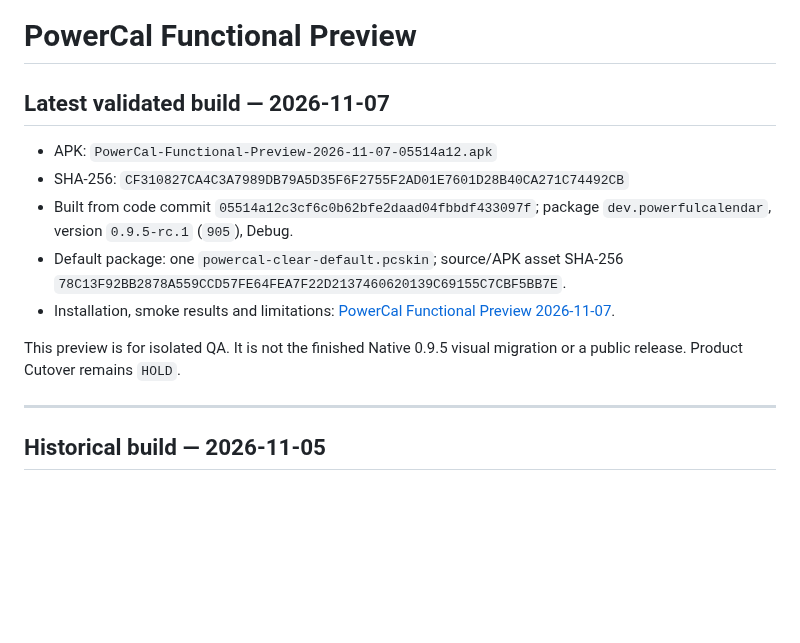
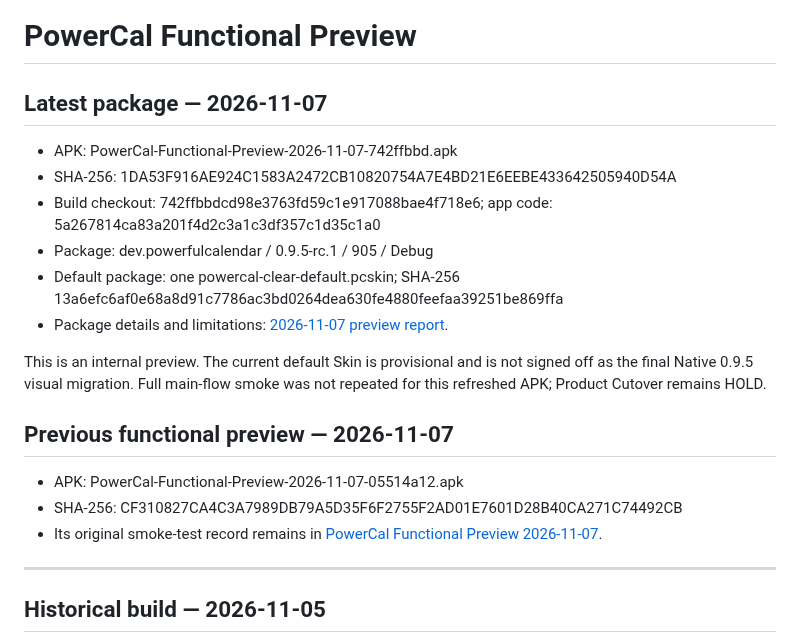
Before and after one commit to ShakeCrane/Powerful-Calendar, a Markdown page: dist/powercal/README.md, the part around the change. Drawn GitHub-style; blank space fills up the shorter version.

Commit message:
docs(release): 更新功能预览包信息

```diff
--- a/dist/powercal/README.md
+++ b/dist/powercal/README.md
@@ -1,14 +1,21 @@
 # PowerCal Functional Preview
 
-## Latest validated build — 2026-11-07
+## Latest package — 2026-11-07
 
-- APK: `PowerCal-Functional-Preview-2026-11-07-05514a12.apk`
-- SHA-256: `CF310827CA4C3A7989DB79A5D35F6F2755F2AD01E7601D28B40CA271C74492CB`
-- Built from code commit `05514a12c3cf6c0b62bfe2daad04fbbdf433097f`; package `dev.powerfulcalendar`, version `0.9.5-rc.1` (`905`), Debug.
-- Default package: one `powercal-clear-default.pcskin`; source/APK asset SHA-256 `78C13F92BB2878A559CCD57FE64FEA7F22D2137460620139C69155C7CBF5BB7E`.
-- Installation, smoke results and limitations: [PowerCal Functional Preview 2026-11-07](PowerCal-Functional-Preview-2026-11-07.md).
+- APK: PowerCal-Functional-Preview-2026-11-07-742ffbbd.apk
+- SHA-256: 1DA53F916AE924C1583A2472CB10820754A7E4BD21E6EEBE433642505940D54A
+- Build checkout: 742ffbbdcd98e3763fd59c1e917088bae4f718e6; app code: 5a267814ca83a201f4d2c3a1c3df357c1d35c1a0
+- Package: dev.powerfulcalendar / 0.9.5-rc.1 / 905 / Debug
+- Default package: one powercal-clear-default.pcskin; SHA-256 13a6efc6af0e68a8d91c7786ac3bd0264dea630fe4880feefaa39251be869ffa
+- Package details and limitations: [2026-11-07 preview report](PowerCal-Functional-Preview-2026-11-07-742ffbbd.md).
 
-This preview is for isolated QA. It is not the finished Native 0.9.5 visual migration or a public release. Product Cutover remains `HOLD`.
+This is an internal preview. The current default Skin is provisional and is not signed off as the final Native 0.9.5 visual migration. Full main-flow smoke was not repeated for this refreshed APK; Product Cutover remains HOLD.
+
+## Previous functional preview — 2026-11-07
+
+- APK: PowerCal-Functional-Preview-2026-11-07-05514a12.apk
+- SHA-256: CF310827CA4C3A7989DB79A5D35F6F2755F2AD01E7601D28B40CA271C74492CB
+- Its original smoke-test record remains in [PowerCal Functional Preview 2026-11-07](PowerCal-Functional-Preview-2026-11-07.md).
 
 ---
 
```
Also changed, not shown: dist/powercal/PowerCal-Functional-Preview-2026-11-07-742ffbbd.md (added, +34 -0 lines), docs/agent-handoff/CURRENT.md (+10 -10 lines).
